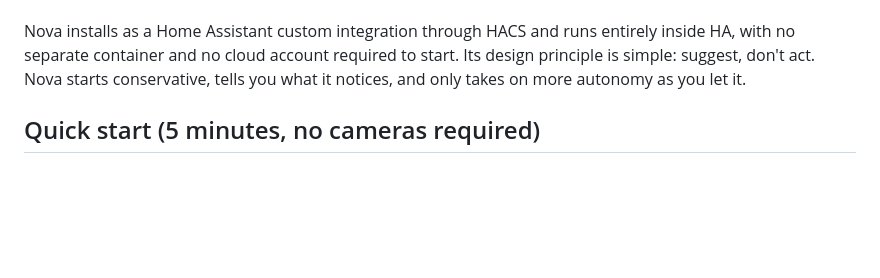
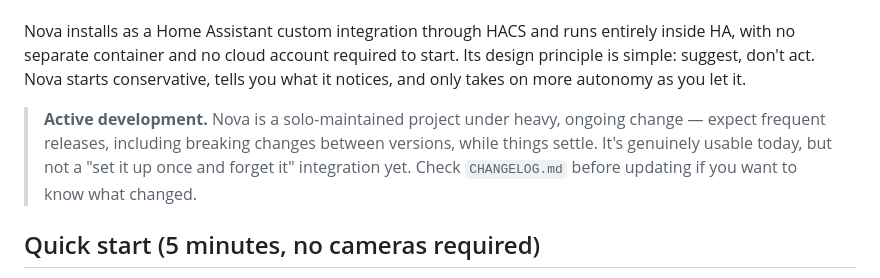
Before and after one commit to abz2much/NOVA, a Markdown page: README.md, the part around the change. GitHub-like rendering; blank space fills up the shorter version.

Commit message:
Note in README that Nova is under active, breaking-change development

```diff
--- a/README.md
+++ b/README.md
@@ -15,6 +15,8 @@ An autonomous AI butler for Home Assistant: voice, vision, and a reasoning core
 ---
 
 Nova installs as a Home Assistant custom integration through HACS and runs entirely inside HA, with no separate container and no cloud account required to start. Its design principle is simple: suggest, don't act. Nova starts conservative, tells you what it notices, and only takes on more autonomy as you let it.
+
+> **Active development.** Nova is a solo-maintained project under heavy, ongoing change — expect frequent releases, including breaking changes between versions, while things settle. It's genuinely usable today, but not a "set it up once and forget it" integration yet. Check `CHANGELOG.md` before updating if you want to know what changed.
 
 ## Quick start (5 minutes, no cameras required)
 
```
